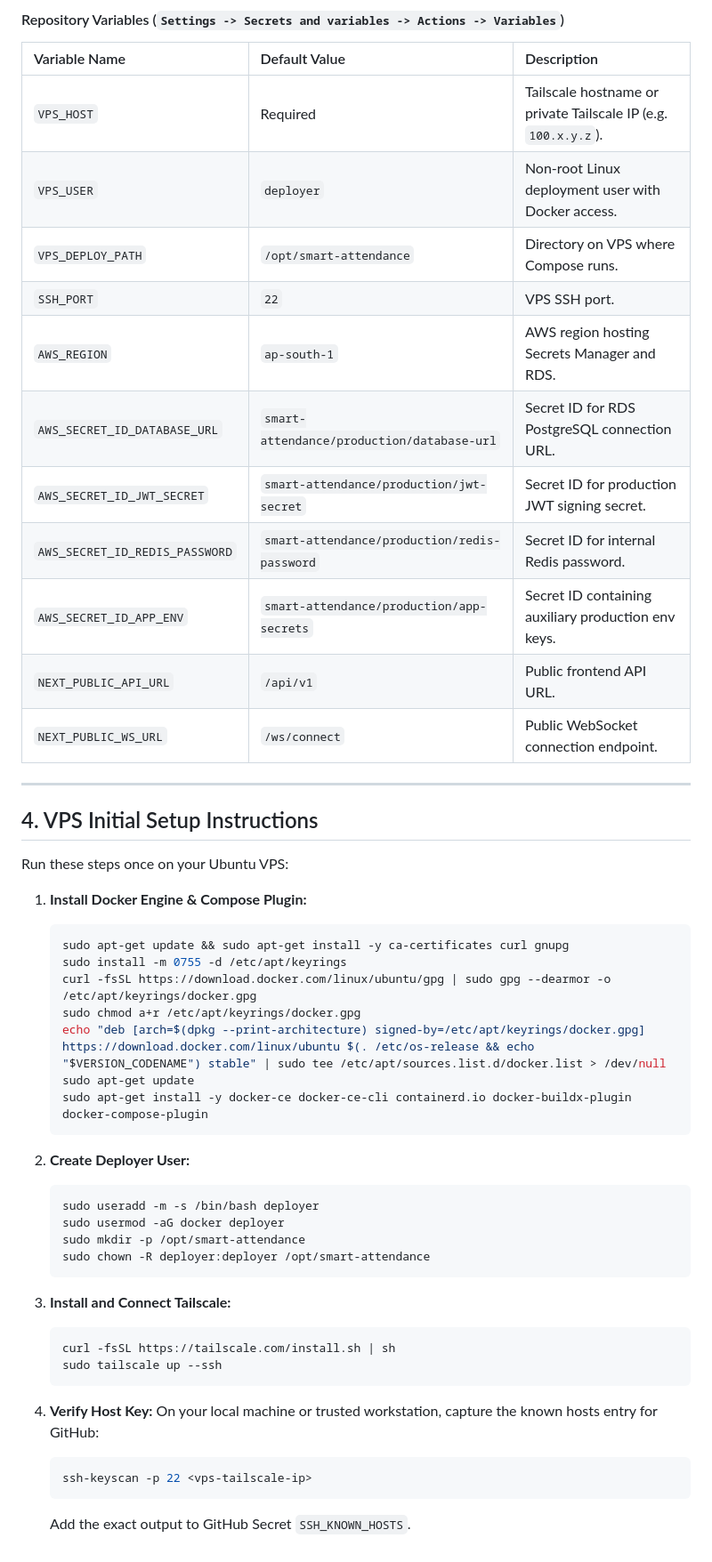
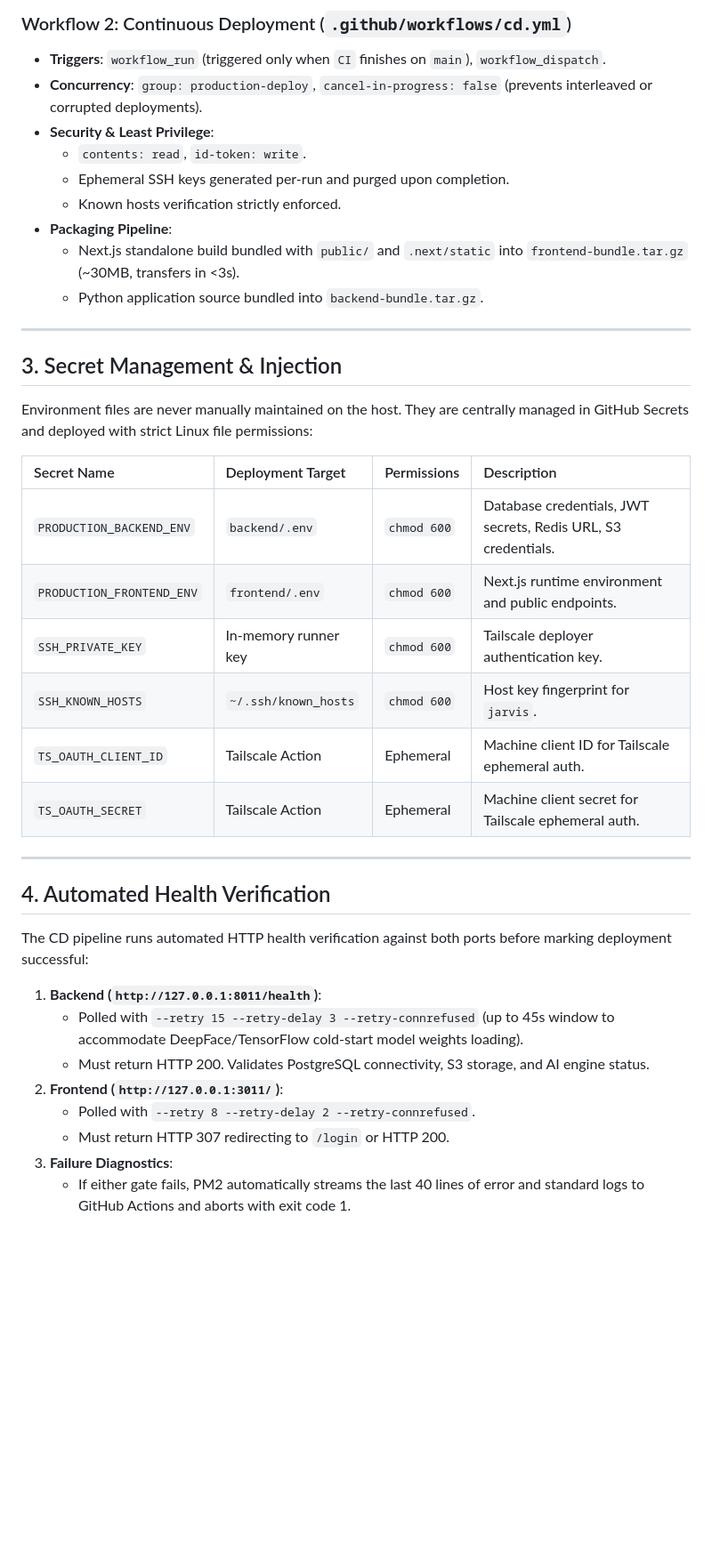
Before and after one commit to bytemapco/attandance, a Markdown page: docs/devops-ci-cd.md, the part around one of its changes. Shown at 89% size. Drawn GitHub-style; blank space fills up the shorter version.

Commit message:
docs: add comprehensive CI/CD architecture and PM2 deployment guide

````diff
--- a/docs/devops-ci-cd.md
+++ b/docs/devops-ci-cd.md
@@ -98,52 +64,39 @@ flowchart TD
-#### Repository Variables (`Settings -> Secrets and variables -> Actions -> Variables`)
-| Variable Name | Default Value | Description |
-| :--- | :--- | :--- |
-| `VPS_HOST` | Required | Tailscale hostname or private Tailscale IP (e.g. `100.x.y.z`). |
-| `VPS_USER` | `deployer` | Non-root Linux deployment user with Docker access. |
-| `VPS_DEPLOY_PATH`| `/opt/smart-attendance` | Directory on VPS where Compose runs. |
-| `SSH_PORT` | `22` | VPS SSH port. |
-| `AWS_REGION` | `ap-south-1` | AWS region hosting Secrets Manager and RDS. |
-| `AWS_SECRET_ID_DATABASE_URL` | `smart-attendance/production/database-url` | Secret ID for RDS PostgreSQL connection URL. |
-| `AWS_SECRET_ID_JWT_SECRET` | `smart-attendance/production/jwt-secret` | Secret ID for production JWT signing secret. |
-| `AWS_SECRET_ID_REDIS_PASSWORD`| `smart-attendance/production/redis-password` | Secret ID for internal Redis password. |
-| `AWS_SECRET_ID_APP_ENV` | `smart-attendance/production/app-secrets` | Secret ID containing auxiliary production env keys. |
-| `NEXT_PUBLIC_API_URL` | `/api/v1` | Public frontend API URL. |
-| `NEXT_PUBLIC_WS_URL` | `/ws/connect` | Public WebSocket connection endpoint. |
+### Workflow 2: Continuous Deployment (`.github/workflows/cd.yml`)
+- **Triggers**: `workflow_run` (triggered only when `CI` finishes on `main`), `workflow_dispatch`.
+- **Concurrency**: `group: production-deploy`, `cancel-in-progress: false` (prevents interleaved or corrupted deployments).
+- **Security & Least Privilege**:
+  - `contents: read`, `id-token: write`.
+  - Ephemeral SSH keys generated per-run and purged upon completion.
+  - Known hosts verification strictly enforced.
+- **Packaging Pipeline**:
+  - Next.js standalone build bundled with `public/` and `.next/static` into `frontend-bundle.tar.gz` (~30MB, transfers in <3s).
+  - Python application source bundled into `backend-bundle.tar.gz`.
 
 ---
 
-## 4. VPS Initial Setup Instructions
+## 3. Secret Management & Injection
 
-Run these steps once on your Ubuntu VPS:
+Environment files are never manually maintained on the host. They are centrally managed in GitHub Secrets and deployed with strict Linux file permissions:
 
-1. **Install Docker Engine & Compose Plugin:**
-   ```bash
-   sudo apt-get update && sudo apt-get install -y ca-certificates curl gnupg
-   sudo install -m 0755 -d /etc/apt/keyrings
-   curl -fsSL https://download.docker.com/linux/ubuntu/gpg | sudo gpg --dearmor -o /etc/apt/keyrings/docker.gpg
-   sudo chmod a+r /etc/apt/keyrings/docker.gpg
-   echo "deb [arch=$(dpkg --print-architecture) signed-by=/etc/apt/keyrings/docker.gpg] https://download.docker.com/linux/ubuntu $(. /etc/os-release && echo "$VERSION_CODENAME") stable" | sudo tee /etc/apt/sources.list.d/docker.list > /dev/null
-   sudo apt-get update
-   sudo apt-get install -y docker-ce docker-ce-cli containerd.io docker-buildx-plugin docker-compose-plugin
-   ```
+| Secret Name | Deployment Target | Permissions | Description |
+| :--- | :--- | :--- | :--- |
+| `PRODUCTION_BACKEND_ENV` | `backend/.env` | `chmod 600` | Database credentials, JWT secrets, Redis URL, S3 credentials. |
+| `PRODUCTION_FRONTEND_ENV` | `frontend/.env` | `chmod 600` | Next.js runtime environment and public endpoints. |
+| `SSH_PRIVATE_KEY` | In-memory runner key | `chmod 600` | Tailscale deployer authentication key. |
+| `SSH_KNOWN_HOSTS` | `~/.ssh/known_hosts` | `chmod 600` | Host key fingerprint for `jarvis`. |
+| `TS_OAUTH_CLIENT_ID` | Tailscale Action | Ephemeral | Machine client ID for Tailscale ephemeral auth. |
+| `TS_OAUTH_SECRET` | Tailscale Action | Ephemeral | Machine client secret for Tailscale ephemeral auth. |
 
-2. **Create Deployer User:**
-   ```bash
-   sudo useradd -m -s /bin/bash deployer
-   sudo usermod -aG docker deployer
-   sudo mkdir -p /opt/smart-attendance
-   sudo chown -R deployer:deployer /opt/smart-attendance
-   ```
+---
 
-3. **Install and Connect Tailscale:**
-   ```bash
-   curl -fsSL https://tailscale.com/install.sh | sh
-   sudo tailscale up --ssh
-   ```
+## 4. Automated Health Verification
 
-4. **Verify Host Key:**
-   On your local machine or trusted workstation, capture the known hosts entry for GitHub:
-   ```bash
-   ssh-keyscan -p 22 <vps-tailscale-ip>
-   ```
-   Add the exact output to GitHub Secret `SSH_KNOWN_HOSTS`.
+The CD pipeline runs automated HTTP health verification against both ports before marking deployment successful:
+1. **Backend (`http://127.0.0.1:8011/health`)**:
+   - Polled with `--retry 15 --retry-delay 3 --retry-connrefused` (up to 45s window to accommodate DeepFace/TensorFlow cold-start model weights loading).
+   - Must return HTTP 200. Validates PostgreSQL connectivity, S3 storage, and AI engine status.
+2. **Frontend (`http://127.0.0.1:3011/`)**:
+   - Polled with `--retry 8 --retry-delay 2 --retry-connrefused`.
+   - Must return HTTP 307 redirecting to `/login` or HTTP 200.
+3. **Failure Diagnostics**:
+   - If either gate fails, PM2 automatically streams the last 40 lines of error and standard logs to GitHub Actions and aborts with exit code 1.
````
Also changed, not shown: other parts of docs/devops-ci-cd.md (+44 -78 lines), docs/deployment-guide.md (added, +93 -0 lines).
